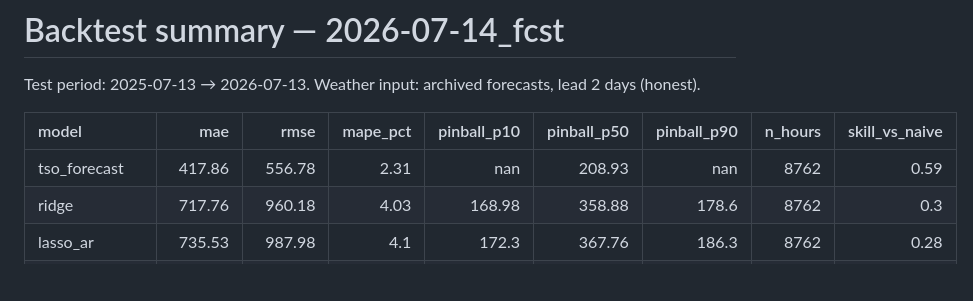
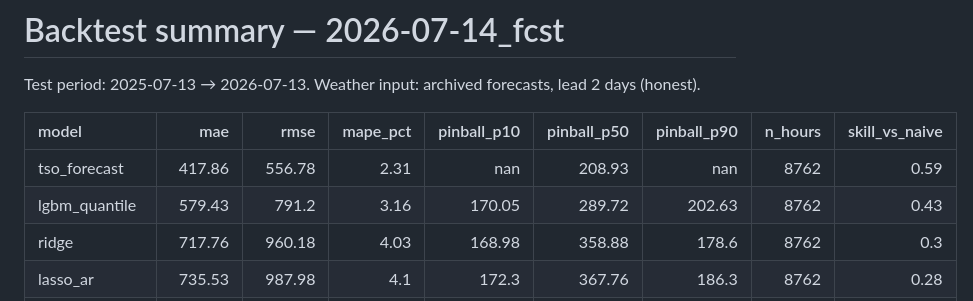
Before and after one commit to barteksarwa/pl-energy-forecast, a Markdown page: reports/backtests/2026-07-14_fcst_summary.md, the part around the change. Drawn GitHub-style; blank space fills up the shorter version.

```diff
--- a/reports/backtests/2026-07-14_fcst_summary.md
+++ b/reports/backtests/2026-07-14_fcst_summary.md
@@ -5,6 +5,7 @@ Test period: 2025-07-13 → 2026-07-13. Weather input: archived forecasts, lead
 | model          |     mae |    rmse |   mape_pct |   pinball_p10 |   pinball_p50 |   pinball_p90 |   n_hours |   skill_vs_naive |
 |:---------------|--------:|--------:|-----------:|--------------:|--------------:|--------------:|----------:|-----------------:|
 | tso_forecast   |  417.86 |  556.78 |       2.31 |        nan    |        208.93 |        nan    |      8762 |             0.59 |
+| lgbm_quantile  |  579.43 |  791.2  |       3.16 |        170.05 |        289.72 |        202.63 |      8762 |             0.43 |
 | ridge          |  717.76 |  960.18 |       4.03 |        168.98 |        358.88 |        178.6  |      8762 |             0.3  |
 | lasso_ar       |  735.53 |  987.98 |       4.1  |        172.3  |        367.76 |        186.3  |      8762 |             0.28 |
 | seasonal_naive | 1025.14 | 1537.35 |       5.6  |        353.79 |        512.57 |        281.75 |      8762 |             0    |
```
Also changed, not shown: docs/model_cards/lgbm_quantile.md (added, +51 -0 lines), reports/figures/backtest_daily_mape_dist.png, reports/figures/backtest_mape_by_hour.png, reports/figures/backtest_mape_by_weekday.png, reports/figures/shap_summary.png (added), 2 other files.
